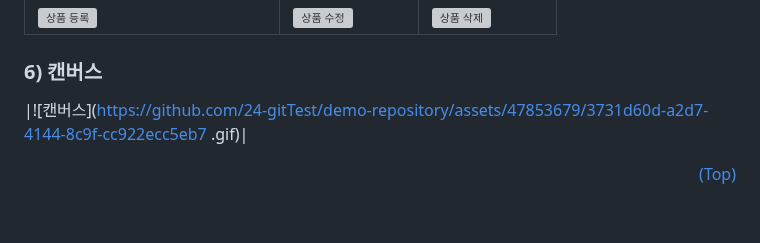
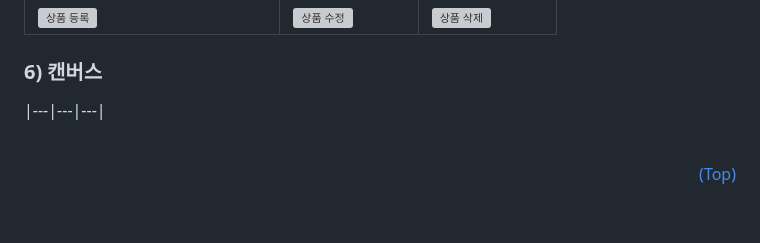
Before and after one commit to 24-gitTest/demo-repository, a Markdown page: README.md, the part around the change. Drawn GitHub-style; grey boxes are pictures that could not be loaded.

```diff
--- a/README.md
+++ b/README.md
@@ -576,8 +576,8 @@ prettier: 2.8.8
 |![상품 등록](https://user-images.githubusercontent.com/87430624/249319407-d702a7b8-a95e-47be-91d6-2f5d2fbbdf61.gif)|![상품 수정](https://user-images.githubusercontent.com/87430624/249319414-51176a23-ea3e-4340-8c15-68f375b389c7.gif)|![상품 삭제](https://user-images.githubusercontent.com/87430624/249319410-014593a9-5c4c-4788-8e91-862b500d7d5c.gif)|
 
 ### 6) 캔버스
-|![캔버스](https://github.com/24-gitTest/demo-repository/assets/47853679/3731d60d-a2d7-4144-8c9f-cc922ecc5eb7
-.gif)|
+|---|---|---|
+
 <br/>
 
 <p align="right"><a href="#top">(Top)</a></p>
```
